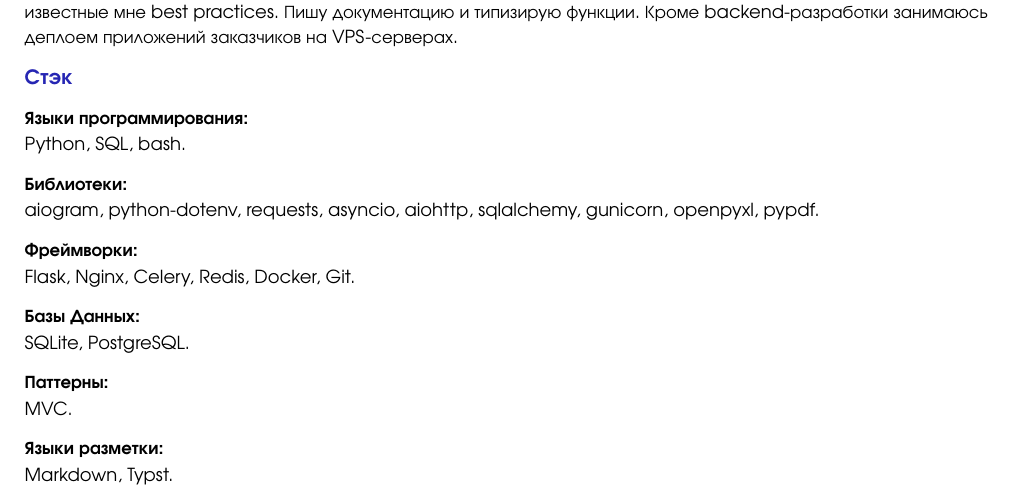
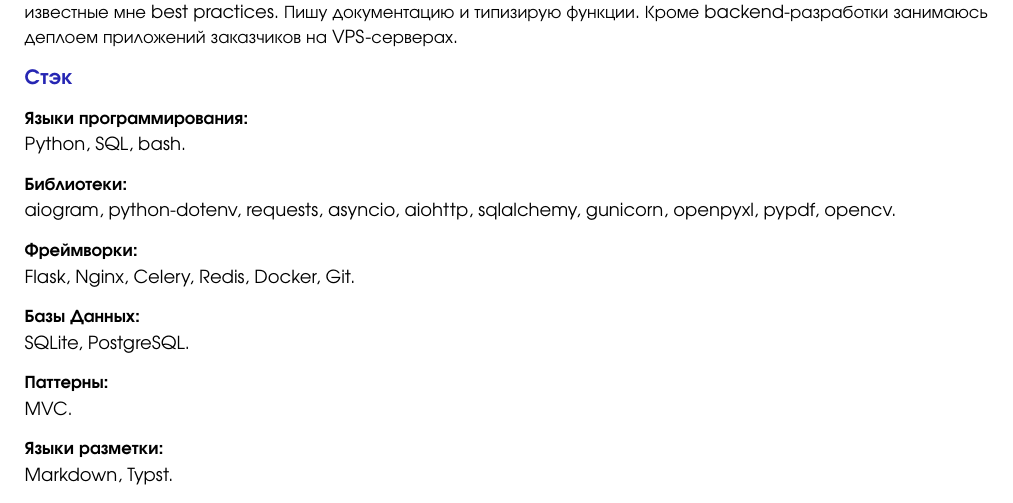
Before and after one commit to The-One-Reborn-developer/curriculum-vitae, a Typst document (source/russian_python_developer/cv.typ): part of page 2 of 2, cut so that both start at the same text. Compiled offline with Typst 0.15.

Commit message:
feat: add opencv library to stack

```diff
--- a/source/russian_python_developer/cv.typ
+++ b/source/russian_python_developer/cv.typ
@@ -234,7 +234,7 @@
   === Библиотеки:
 ]
 aiogram, python-dotenv, requests, asyncio, aiohttp, sqlalchemy,
-gunicorn, openpyxl, pypdf.
+gunicorn, openpyxl, pypdf, opencv.
 
 #align(left)[
   === Фреймворки:
```
